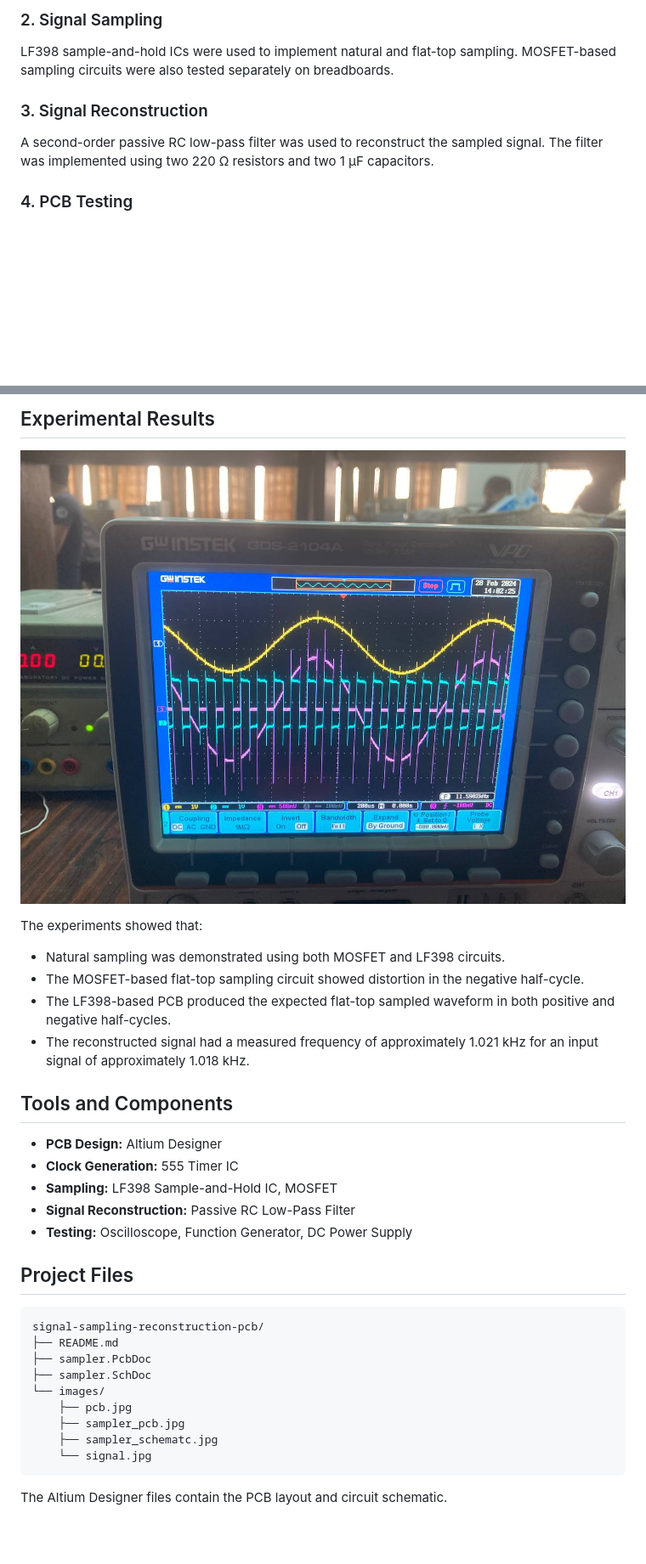
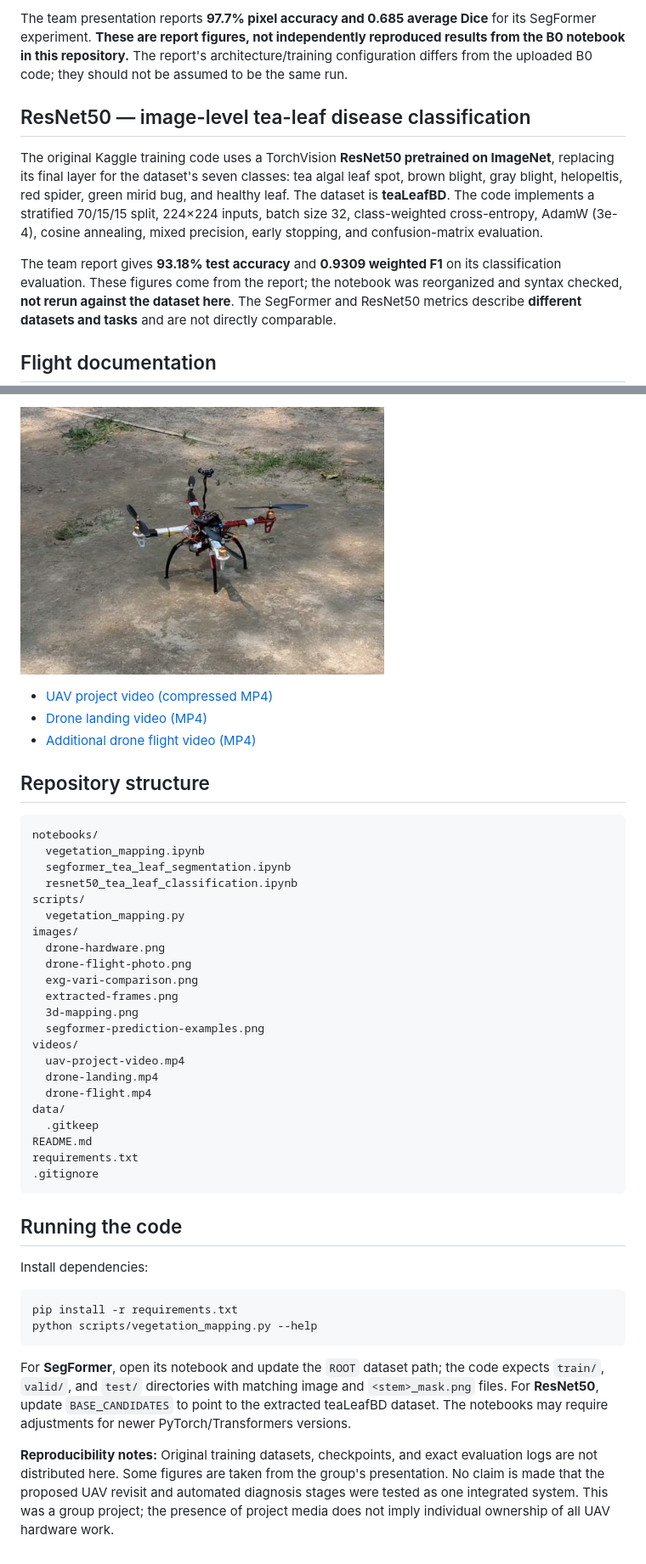
Before and after one commit to sayba-orni/signal-sampling-reconstruction-pcb, a Markdown page: README.md, 2 parts joined by grey strips. Shown at 85% size. Drawn GitHub-style; pictures changed too: images/drone-flight-photo.png (added); blank space fills up the shorter version.

````diff
--- a/README.md
+++ b/README.md
@@ -30,11 +34,11 @@ A 555 timer IC was configured in astable mode to generate a clock signal of appr
 
-### 2. Signal Sampling
+The team presentation reports **97.7% pixel accuracy and 0.685 average Dice** for its SegFormer experiment. **These are report figures, not independently reproduced results from the B0 notebook in this repository.** The report's architecture/training configuration differs from the uploaded B0 code; they should not be assumed to be the same run.
 
-LF398 sample-and-hold ICs were used to implement natural and flat-top sampling. MOSFET-based sampling circuits were also tested separately on breadboards.
+## ResNet50 — image-level tea-leaf disease classification
 
-### 3. Signal Reconstruction
+The original Kaggle training code uses a TorchVision **ResNet50 pretrained on ImageNet**, replacing its final layer for the dataset's seven classes: tea algal leaf spot, brown blight, gray blight, helopeltis, red spider, green mirid bug, and healthy leaf. The dataset is **teaLeafBD**. The code implements a stratified 70/15/15 split, 224×224 inputs, batch size 32, class-weighted cross-entropy, AdamW (3e-4), cosine annealing, mixed precision, early stopping, and confusion-matrix evaluation.
 
-A second-order passive RC low-pass filter was used to reconstruct the sampled signal. The filter was implemented using two 220 Ω resistors and two 1 µF capacitors.
+The team report gives **93.18% test accuracy** and **0.9309 weighted F1** on its classification evaluation. These figures come from the report; the notebook was reorganized and syntax checked, **not rerun against the dataset here**. The SegFormer and ResNet50 metrics describe **different datasets and tasks** and are not directly comparable.
 
-### 4. PCB Testing
+## Flight documentation
 
@@ -42,35 +46,46 @@ The fabricated PCB was tested using a function generator, DC power supply, and o
 
-## Experimental Results
+![UAV flight photograph](images/drone-flight-photo.png)
 
-![Oscilloscope Output](images/signal.jpg)
+- [UAV project video (compressed MP4)](videos/uav-project-video.mp4)
+- [Drone landing video (MP4)](videos/drone-landing.mp4)
+- [Additional drone flight video (MP4)](videos/drone-flight.mp4)
 
-The experiments showed that:
-
-- Natural sampling was demonstrated using both MOSFET and LF398 circuits.
-- The MOSFET-based flat-top sampling circuit showed distortion in the negative half-cycle.
-- The LF398-based PCB produced the expected flat-top sampled waveform in both positive and negative half-cycles.
-- The reconstructed signal had a measured frequency of approximately 1.021 kHz for an input signal of approximately 1.018 kHz.
-
-## Tools and Components
-
-- **PCB Design:** Altium Designer
-- **Clock Generation:** 555 Timer IC
-- **Sampling:** LF398 Sample-and-Hold IC, MOSFET
-- **Signal Reconstruction:** Passive RC Low-Pass Filter
-- **Testing:** Oscilloscope, Function Generator, DC Power Supply
-
-## Project Files
+## Repository structure
 
 ```text
-signal-sampling-reconstruction-pcb/
-├── README.md
-├── sampler.PcbDoc
-├── sampler.SchDoc
-└── images/
-    ├── pcb.jpg
-    ├── sampler_pcb.jpg
-    ├── sampler_schematc.jpg
-    └── signal.jpg
+notebooks/
+  vegetation_mapping.ipynb
+  segformer_tea_leaf_segmentation.ipynb
+  resnet50_tea_leaf_classification.ipynb
+scripts/
+  vegetation_mapping.py
+images/
+  drone-hardware.png
+  drone-flight-photo.png
+  exg-vari-comparison.png
+  extracted-frames.png
+  3d-mapping.png
+  segformer-prediction-examples.png
+videos/
+  uav-project-video.mp4
+  drone-landing.mp4
+  drone-flight.mp4
+data/
+  .gitkeep
+README.md
+requirements.txt
+.gitignore
 ```
 
-The Altium Designer files contain the PCB layout and circuit schematic.
+## Running the code
+
+Install dependencies:
+
+```bash
+pip install -r requirements.txt
+python scripts/vegetation_mapping.py --help
+```
+
+For **SegFormer**, open its notebook and update the `ROOT` dataset path; the code expects `train/`, `valid/`, and `test/` directories with matching image and `<stem>_mask.png` files. For **ResNet50**, update `BASE_CANDIDATES` to point to the extracted teaLeafBD dataset. The notebooks may require adjustments for newer PyTorch/Transformers versions.
+
+**Reproducibility notes:** Original training datasets, checkpoints, and exact evaluation logs are not distributed here. Some figures are taken from the group's presentation. No claim is made that the proposed UAV revisit and automated diagnosis stages were tested as one integrated system. This was a group project; the presence of project media does not imply individual ownership of all UAV hardware work.
````
Also changed, not shown: other parts of README.md (+20 -16 lines), images/3d-mapping.png (added), images/exg-vari-comparison.png (added), images/extracted-frames.png (added), 10 other files.
